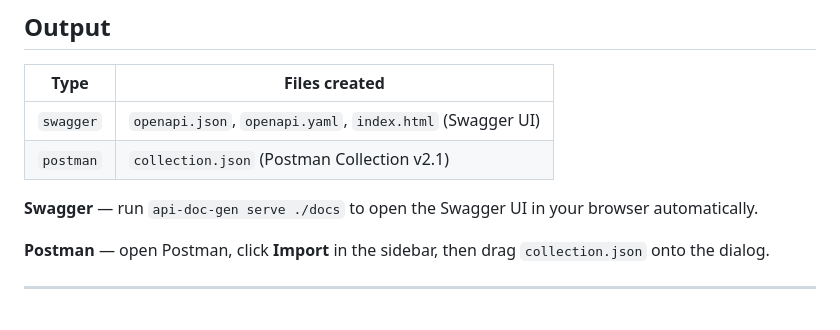
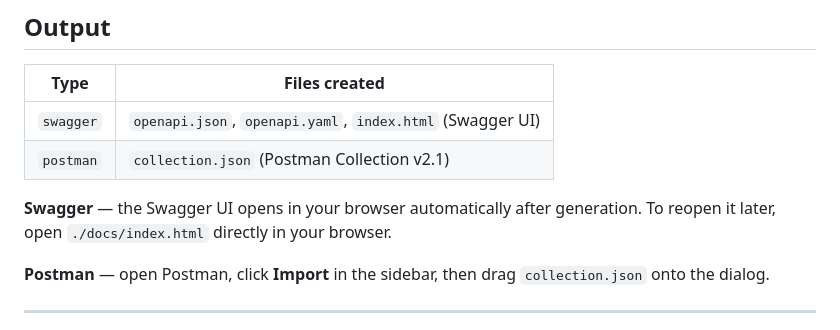
Before and after one commit to devenock/api-doc-gen, a Markdown page: README.md, the part around the change. Drawn GitHub-style.

Commit message:
docs: fix incorrect serve command in README
'api-doc-gen serve ./docs' does not exist as a subcommand. Swagger UI
opens automatically after generation; replaced the stale hint with the
correct behaviour and a manual fallback (open ./docs/index.html).

Co-Authored-By: Claude Sonnet 4.6 <noreply@anthropic.com>

```diff
--- a/README.md
+++ b/README.md
@@ -48,7 +48,7 @@ api-doc-gen generate /path/to/your-api --no-interactive --type swagger -o /path/
 | `swagger` | `openapi.json`, `openapi.yaml`, `index.html` (Swagger UI) |
 | `postman` | `collection.json` (Postman Collection v2.1) |
 
-**Swagger** — run `api-doc-gen serve ./docs` to open the Swagger UI in your browser automatically.
+**Swagger** — the Swagger UI opens in your browser automatically after generation. To reopen it later, open `./docs/index.html` directly in your browser.
 
 **Postman** — open Postman, click **Import** in the sidebar, then drag `collection.json` onto the dialog.
 
```
